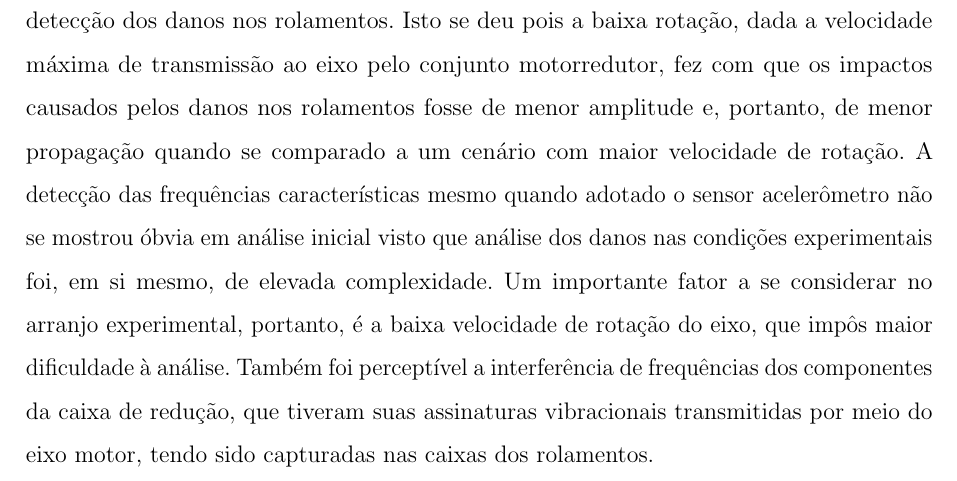
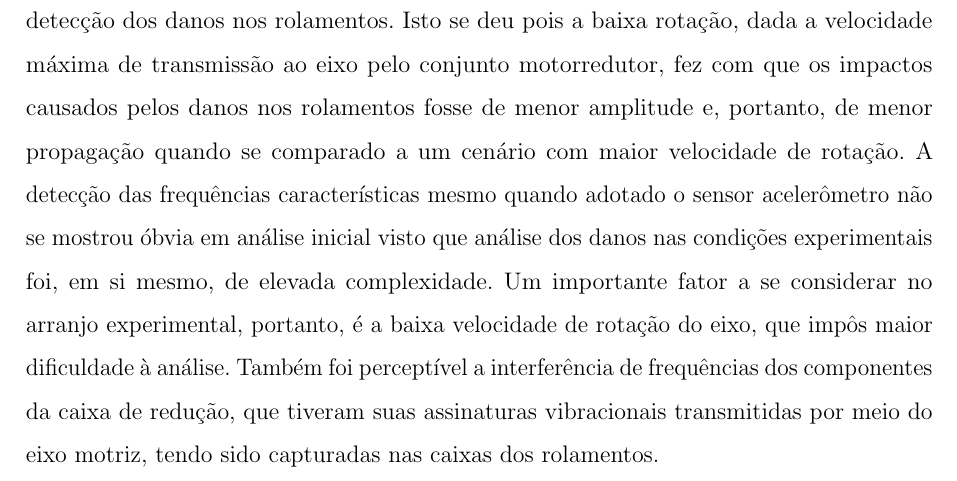
Before and after one commit to giovanidisperati/qualificacao, a LaTeX thesis (dissertacao_final.tex): part of page 122 of 136, cut so that both start at the same text. Compiled offline with pdfLaTeX.

Commit message:
Versao final

```diff
--- a/dissertacao_final.tex
+++ b/dissertacao_final.tex
@@ -2314,7 +2314,7 @@ Ainda, devido aos ruídos capturados durante os ensaios preliminares com o senso
 
 %Ao se considerar o desenvolvimento natural de uma falha em um rolamento, tal como visto na literatura, o sensor PVDF não se mostra viável para detecção da falha nos estágios iniciais onde há propagação das mesmas por frequências elevadas no espectro.
 
-Percebe-se, assim, que o sensor acelerômetro mostrou-se superior ao PVDF quando considerado o arranjo experimental adotado, permitindo uma análise de maior acurácia na detecção dos danos nos rolamentos. Isto se deu pois a baixa rotação, dada a velocidade máxima de transmissão ao eixo pelo conjunto motorredutor, fez com que os impactos causados pelos danos nos rolamentos fosse de menor amplitude e, portanto, de menor propagação quando se comparado a um cenário com maior velocidade de rotação. A detecção das frequências características mesmo quando adotado o sensor acelerômetro não se mostrou óbvia em análise inicial visto que análise dos danos nas condições experimentais foi, em si mesmo, de elevada complexidade. Um importante fator a se considerar no arranjo experimental, portanto, é a baixa velocidade de rotação do eixo, que impôs maior dificuldade à análise. Também foi perceptível a interferência de frequências dos componentes da caixa de redução, que tiveram suas assinaturas vibracionais transmitidas por meio do eixo motor, tendo sido capturadas nas caixas dos rolamentos.
+Percebe-se, assim, que o sensor acelerômetro mostrou-se superior ao PVDF quando considerado o arranjo experimental adotado, permitindo uma análise de maior acurácia na detecção dos danos nos rolamentos. Isto se deu pois a baixa rotação, dada a velocidade máxima de transmissão ao eixo pelo conjunto motorredutor, fez com que os impactos causados pelos danos nos rolamentos fosse de menor amplitude e, portanto, de menor propagação quando se comparado a um cenário com maior velocidade de rotação. A detecção das frequências características mesmo quando adotado o sensor acelerômetro não se mostrou óbvia em análise inicial visto que análise dos danos nas condições experimentais foi, em si mesmo, de elevada complexidade. Um importante fator a se considerar no arranjo experimental, portanto, é a baixa velocidade de rotação do eixo, que impôs maior dificuldade à análise. Também foi perceptível a interferência de frequências dos componentes da caixa de redução, que tiveram suas assinaturas vibracionais transmitidas por meio do eixo motriz, tendo sido capturadas nas caixas dos rolamentos.
 
 %Em aplicações de manutenção em ambientes onde há grande quantidade de vibrações externas às que se pretende analisar, por sua vez, a análise destas pode se mostrar de difícil condução com o sensor PVDF.
 
```
Also changed, not shown: 1 other file.
